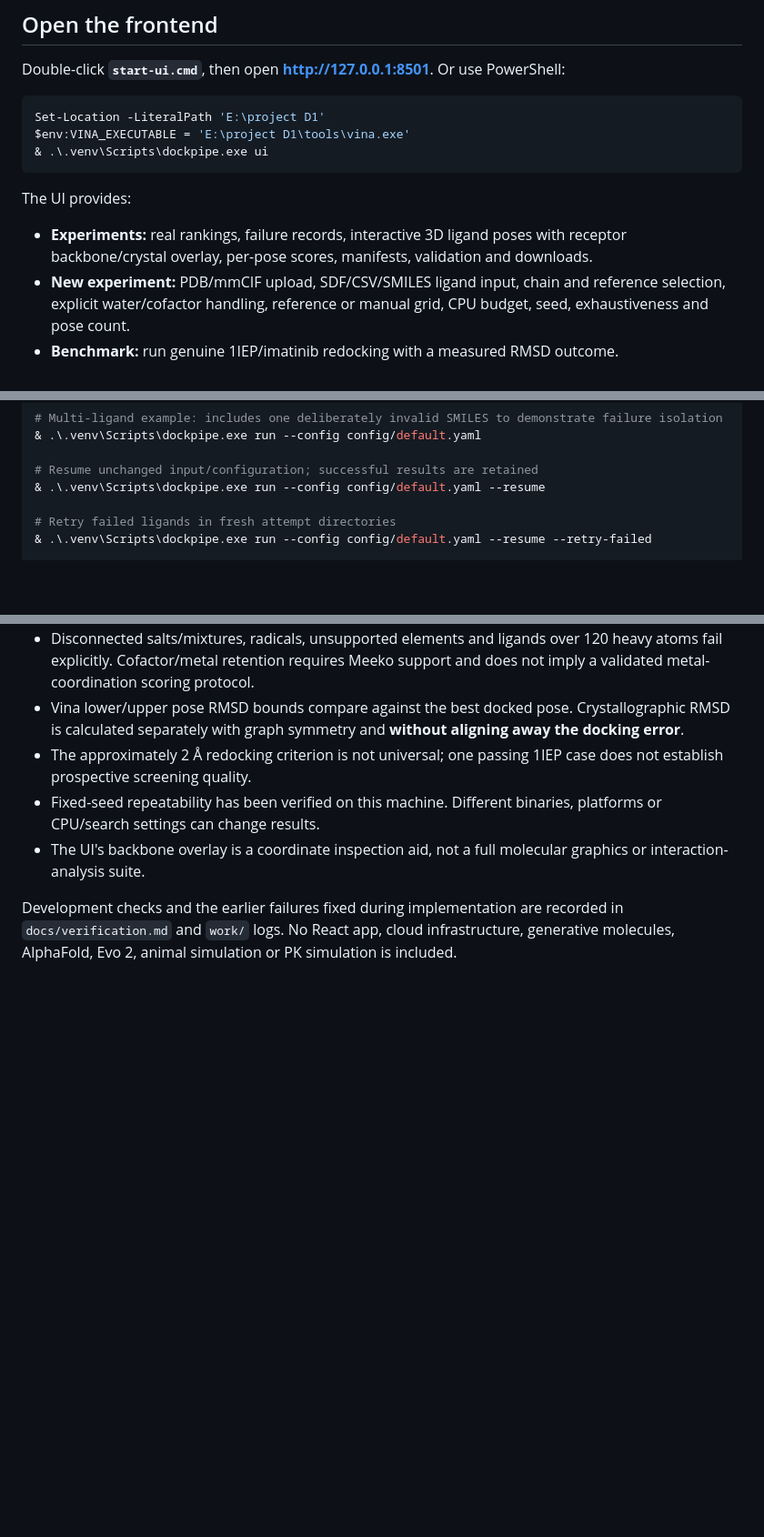
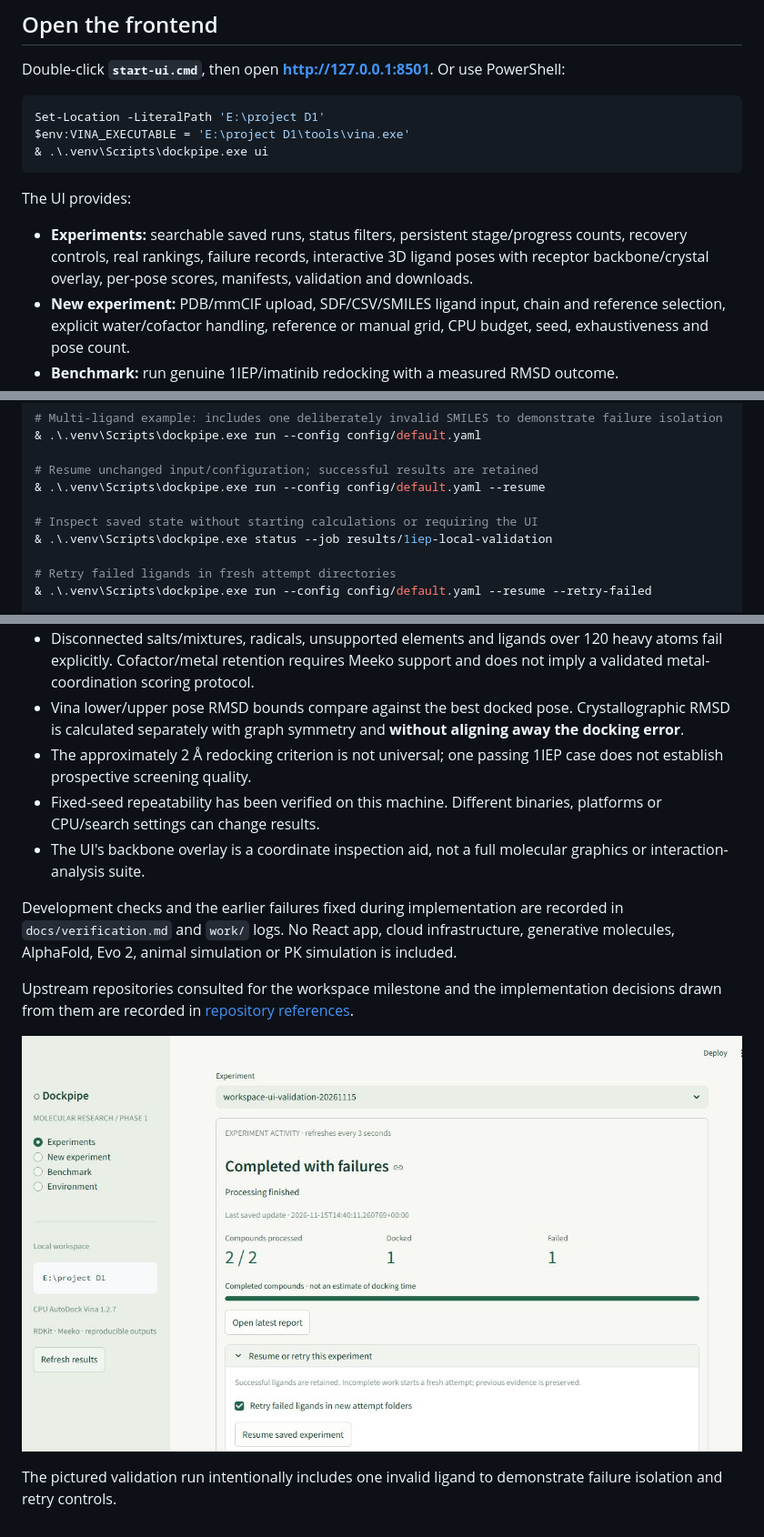
Before and after one commit to abhishekbruno/drug-discovery-phase1, a Markdown page: README.md, 3 parts joined by grey strips. Shown at 91% size. Rendered like a GitHub page; pictures changed too: docs/images/workspace-milestone.jpg (added); blank space fills up the shorter version.

Commit message:
Expose persistent pipeline progress and recovery in the experiment workspace

```diff
--- a/README.md
+++ b/README.md
@@ -16,7 +16,7 @@ $env:VINA_EXECUTABLE = 'E:\project D1\tools\vina.exe'
 
 The UI provides:
 
-- **Experiments:** real rankings, failure records, interactive 3D ligand poses with receptor backbone/crystal overlay, per-pose scores, manifests, validation and downloads.
+- **Experiments:** searchable saved runs, status filters, persistent stage/progress counts, recovery controls, real rankings, failure records, interactive 3D ligand poses with receptor backbone/crystal overlay, per-pose scores, manifests, validation and downloads.
 - **New experiment:** PDB/mmCIF upload, SDF/CSV/SMILES ligand input, chain and reference selection, explicit water/cofactor handling, reference or manual grid, CPU budget, seed, exhaustiveness and pose count.
 - **Benchmark:** run genuine 1IEP/imatinib redocking with a measured RMSD outcome.
 - **Environment:** inspect actual installed package versions and the executable.
@@ -56,6 +56,9 @@ $env:PATH = 'E:\project D1\tools;' + $env:PATH
 
 # Resume unchanged input/configuration; successful results are retained
 & .\.venv\Scripts\dockpipe.exe run --config config/default.yaml --resume
+
+# Inspect saved state without starting calculations or requiring the UI
+& .\.venv\Scripts\dockpipe.exe status --job results/1iep-local-validation
 
 # Retry failed ligands in fresh attempt directories
 & .\.venv\Scripts\dockpipe.exe run --config config/default.yaml --resume --retry-failed
@@ -169,3 +174,9 @@ Resolved experiment paths are absolute. **Do not relocate an active experiment a
 - The UI's backbone overlay is a coordinate inspection aid, not a full molecular graphics or interaction-analysis suite.
 
 Development checks and the earlier failures fixed during implementation are recorded in `docs/verification.md` and `work/` logs. No React app, cloud infrastructure, generative molecules, AlphaFold, Evo 2, animal simulation or PK simulation is included.
+
+Upstream repositories consulted for the workspace milestone and the implementation decisions drawn from them are recorded in [repository references](docs/repository-references.md).
+
+![Experiment activity and recovery controls](docs/images/workspace-milestone.jpg)
+
+The pictured validation run intentionally includes one invalid ligand to demonstrate failure isolation and retry controls.
```
Also changed, not shown: other parts of README.md (+2 -0 lines), docs/repository-references.md (added, +12 -0 lines), docs/verification.md (+12 -0 lines), 12 other files.
